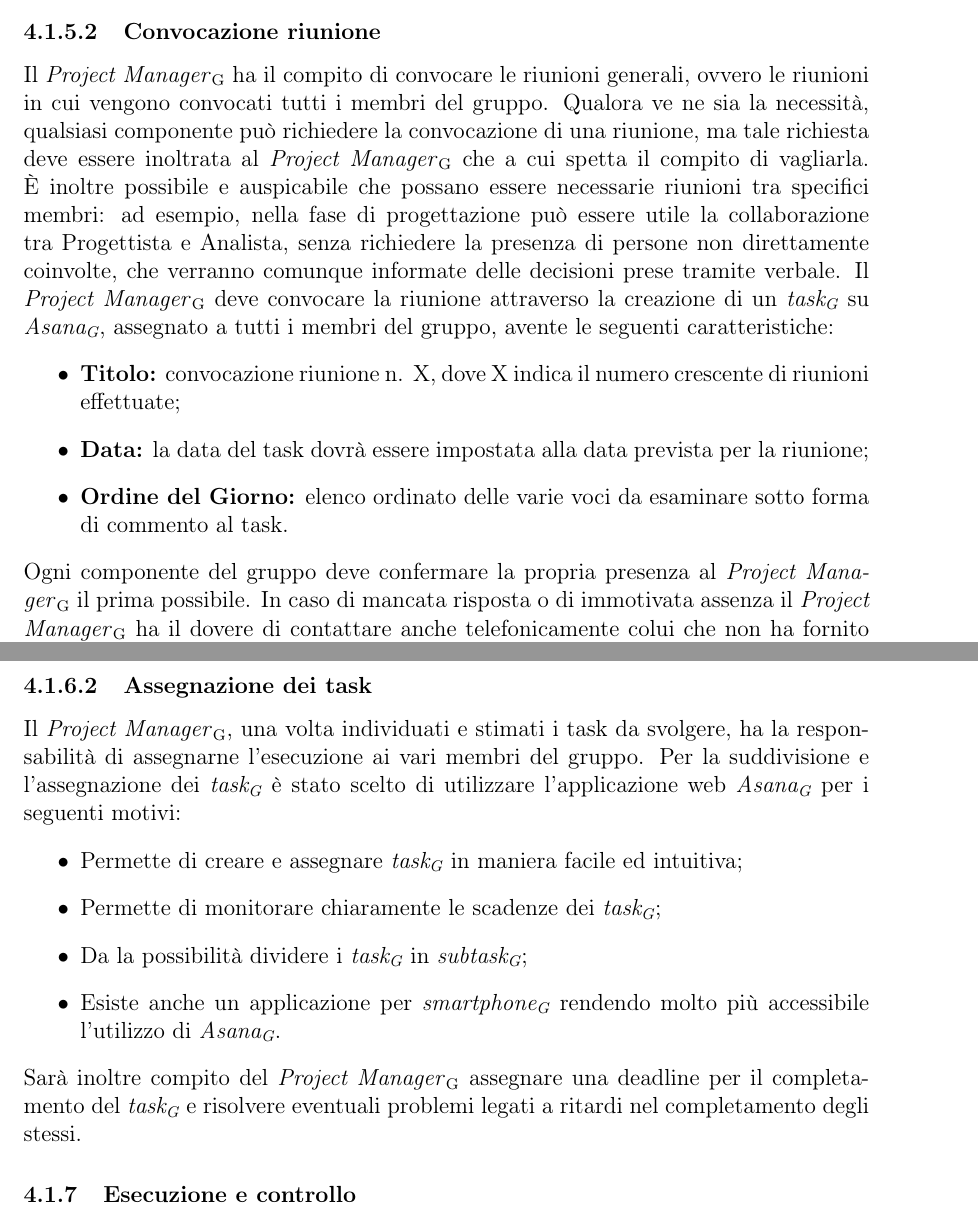
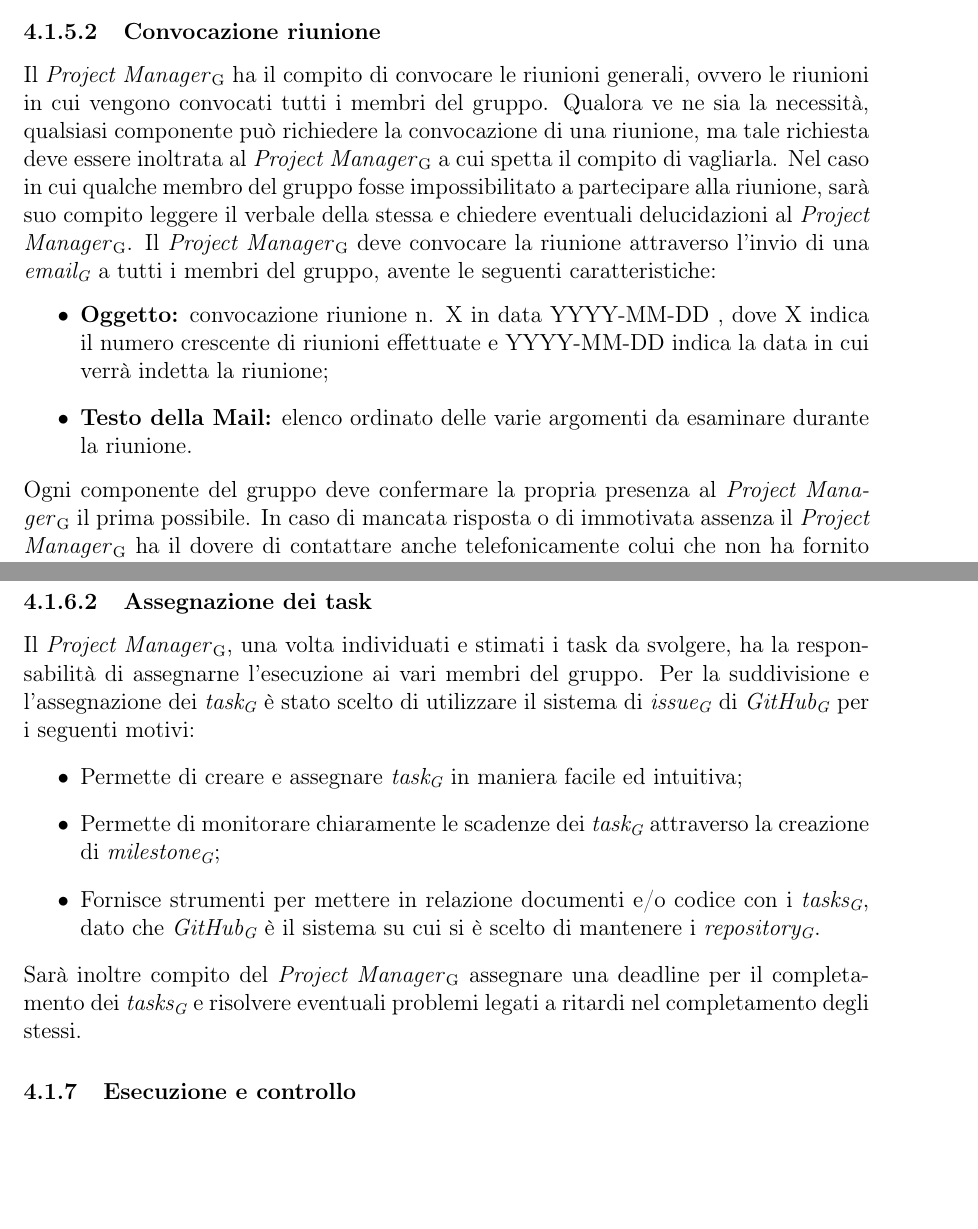
Before and after one commit to waltersandon/starware.swe15, a LaTeX document (doc/1_RR/interni/NormeDiProgetto/NormeDiProgetto_v1.0.3.tex): two parts of pages 25 and 27 of 33, joined at a grey line, cut so that both start at the same text. Compiled offline with pdfLaTeX.

Commit message:
Norme di progetto, Modifica parte riunioni

```diff
--- a/doc/1_RR/interni/NormeDiProgetto/NormeDiProgetto_v1.0.3.tex
+++ b/doc/1_RR/interni/NormeDiProgetto/NormeDiProgetto_v1.0.3.tex
@@ -668,15 +668,15 @@ Le riunioni del gruppo di lavoro avranno una frequenza almeno settimanale.
 
 \subsubsubsection{Convocazione riunione}
 Il \PM{} ha il compito di convocare le riunioni generali, ovvero le riunioni in cui vengono convocati tutti i membri del gruppo.
-Qualora ve ne sia la necessità, qualsiasi componente può richiedere la convocazione di una riunione, ma tale richiesta deve essere inoltrata al \PM{} che a cui spetta il compito di vagliarla. È inoltre possibile e auspicabile che possano essere necessarie riunioni tra specifici membri: ad esempio, nella fase di progettazione può essere utile la collaborazione tra Progettista e Analista, senza richiedere la presenza di persone non direttamente coinvolte, che verranno comunque informate delle decisioni prese tramite verbale.
-Il \PM{} deve convocare la riunione attraverso la creazione di un \textit{\gloss{task}} su \textit{\gloss{Asana}}, assegnato a tutti i membri del gruppo, avente le seguenti caratteristiche:
+Qualora ve ne sia la necessità, qualsiasi componente può richiedere la convocazione di una riunione, ma tale richiesta deve essere inoltrata al \PM{} a cui spetta il compito di vagliarla.
+Nel caso in cui qualche membro del gruppo fosse impossibilitato a partecipare  alla riunione, sarà suo compito leggere il verbale della stessa e chiedere eventuali delucidazioni al \PM{}.
+Il \PM{} deve convocare la riunione attraverso l'invio di una \textit{\gloss{email}} a tutti i membri del gruppo, avente le seguenti caratteristiche:
 \begin{itemize}
-  \item \textbf{Titolo:} convocazione riunione n. X, dove X indica il numero crescente di riunioni effettuate;
-  \item \textbf{Data:} la data del task dovrà essere impostata alla data prevista per la riunione;
-  \item \textbf{Ordine del Giorno:} elenco ordinato delle varie voci da esaminare sotto forma di commento al task.
+  \item \textbf{Oggetto:} convocazione riunione n. X in data YYYY-MM-DD , dove X indica il numero crescente di riunioni effettuate e YYYY-MM-DD indica la data in cui verrà indetta la riunione;
+  \item \textbf{Testo della Mail:} elenco ordinato delle varie argomenti da esaminare durante la riunione.
 \end{itemize}
 Ogni componente del gruppo deve confermare la propria presenza al \PM{} il prima possibile.
-In caso di mancata risposta o di immotivata assenza il \PM{} ha il dovere di contattare anche telefonicamente colui che non ha fornito una risposta in tempo utile. Il \PM{}, una volta ricevute le risposte e verificata la presenza o assenza dei membri richiesti, può decidere se confermare, annullare o spostare la riunione, per permettere la partecipazione agli eventuali assenti. La conferma, l'annullamento e lo spostamento dell'assemblea devono essere effettuati attraverso modifiche o cancellazione del \gloss{task} su \gloss{Asana}.
+In caso di mancata risposta o di immotivata assenza il \PM{} ha il dovere di contattare anche telefonicamente colui che non ha fornito una risposta in tempo utile. Il \PM{}, una volta ricevute le risposte e verificata la presenza o assenza dei membri richiesti, può decidere se confermare, annullare o spostare la riunione, per permettere la partecipazione agli eventuali assenti. La conferma, l'annullamento e lo spostamento dell'assemblea devono essere notificati ai membri del gruppo attraverso \textit{\gloss{email}}.
 \subsubsubsection{Verbale}
 All'apertura della riunione, verificata la presenza dei membri previsti, viene scelto un segretario che avrà il compito di annotare ogni argomento trattato e di redigere il verbale dell'assemblea.
 Il segretario deve inoltre controllare che venga seguito l'ordine del giorno in modo da non tralasciare alcun punto.
@@ -712,14 +714,13 @@ Sarà compito del \PM{} monitorare l'avanzamento relativo ad ogni fase del proce
 
 \subsubsubsection{Assegnazione dei task} %da modificare in quanto già spiegato nella sezione di tiketing
 Il \PM{}, una volta individuati e stimati i task da svolgere, ha la responsabilità di assegnarne l'esecuzione ai vari membri del gruppo.
-Per la suddivisione e l'assegnazione dei \textit{\gloss{task}} è stato scelto di utilizzare l'applicazione web \textit{\gloss{Asana}} per i seguenti motivi:
+Per la suddivisione e l'assegnazione dei \textit{\gloss{task}} è stato scelto di utilizzare il sistema di \textit{\gloss{issue}} di \textit{\gloss{GitHub}} per i seguenti motivi:
  \begin{itemize}
   \item Permette di creare e assegnare \textit{\gloss{task}} in maniera facile ed intuitiva;
-  \item Permette di monitorare chiaramente le scadenze dei \textit{\gloss{task}};
-  \item Da la possibilità dividere i \textit{\gloss{task}} in \textit{\gloss{subtask}};
-  \item Esiste anche un applicazione per \textit{\gloss{smartphone}} rendendo molto più accessibile l'utilizzo di  \textit{\gloss{Asana}}.
+  \item Permette di monitorare chiaramente le scadenze dei \textit{\gloss{task}} attraverso la creazione di \textit{\gloss{milestone}};
+  \item Fornisce strumenti per mettere in relazione documenti e/o codice con i \textit{\gloss{tasks}}, dato che \textit{\gloss{GitHub}} è il sistema su cui si è scelto di mantenere i \textit{\gloss{repository}}.
 \end{itemize}
-Sarà inoltre compito del \PM{} assegnare una deadline per il completamento del \textit{\gloss{task}} e risolvere eventuali problemi legati a ritardi nel completamento degli stessi.
+Sarà inoltre compito del \PM{} assegnare una deadline per il completamento dei \textit{\gloss{tasks}} e risolvere eventuali problemi legati a ritardi nel completamento degli stessi.
 
 \subsubsection{Esecuzione e controllo} %ISO 12207 7.1.3
 %come viene monitorata l'esecuzione della pianificazione: DA DEFINIRE (per esempio chiedendo ogni tanto come sta andando il lavoro)
```
Also changed, not shown: doc/1_RR/interni/NormeDiProgetto/NormeDiProgetto_v1.0.3.tex (4 more changed lines).
